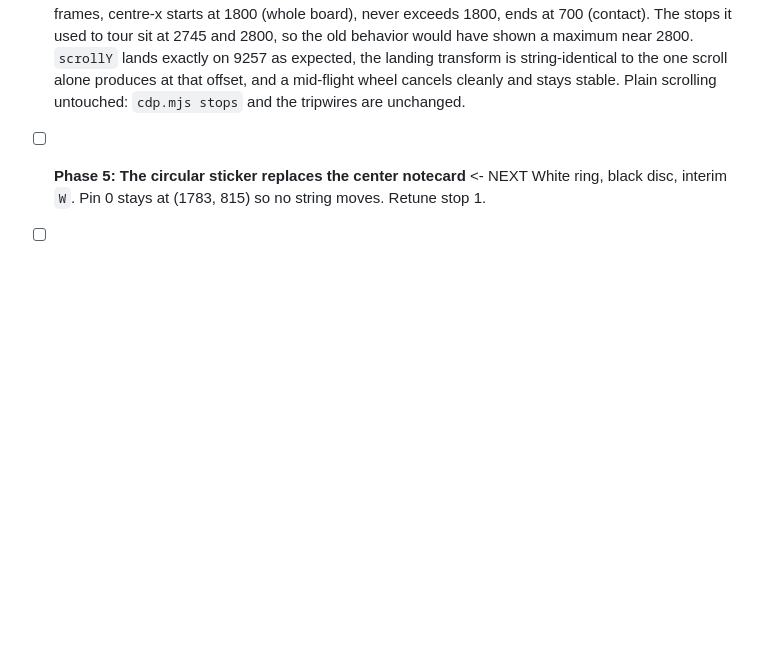
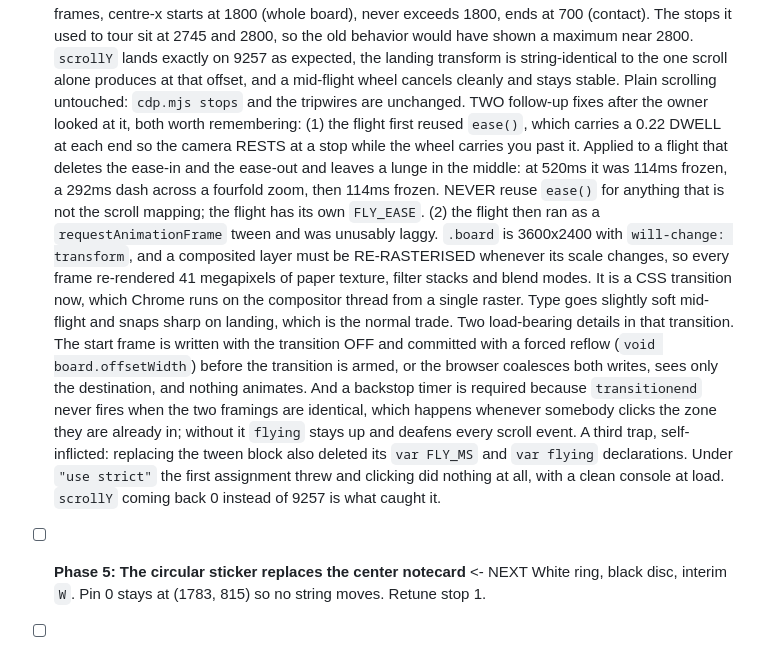
Before and after one commit to notcadenwhitt-stack/whittworks-CorkboardTesting-site, a Markdown page: PROGRESS.md, the part around the change. GitHub-like rendering; blank space fills up the shorter version.

Commit message:
Record what the flight cost to get right
Three traps worth not rediscovering: ease() carries a dwell and must
never be reused outside the scroll mapping, a scaling composited layer
re-rasterises per frame so the flight has to run on the compositor, and
a strict-mode file swallows a deleted var declaration silently at the
call site rather than at load.

Co-Authored-By: Claude Opus 5 <noreply@anthropic.com>

```diff
--- a/PROGRESS.md
+++ b/PROGRESS.md
@@ -153,6 +153,30 @@ whole job.
       one scroll alone produces at that offset, and a mid-flight wheel cancels cleanly and
       stays stable. Plain scrolling untouched: `cdp.mjs stops` and the tripwires are
       unchanged.
+      TWO follow-up fixes after the owner looked at it, both worth remembering:
+      (1) the flight first reused `ease()`, which carries a 0.22 DWELL at each end so the
+      camera RESTS at a stop while the wheel carries you past it. Applied to a flight that
+      deletes the ease-in and the ease-out and leaves a lunge in the middle: at 520ms it
+      was 114ms frozen, a 292ms dash across a fourfold zoom, then 114ms frozen. NEVER
+      reuse `ease()` for anything that is not the scroll mapping; the flight has its own
+      `FLY_EASE`.
+      (2) the flight then ran as a `requestAnimationFrame` tween and was unusably laggy.
+      `.board` is 3600x2400 with `will-change: transform`, and a composited layer must be
+      RE-RASTERISED whenever its scale changes, so every frame re-rendered 41 megapixels
+      of paper texture, filter stacks and blend modes. It is a CSS transition now, which
+      Chrome runs on the compositor thread from a single raster. Type goes slightly soft
+      mid-flight and snaps sharp on landing, which is the normal trade.
+      Two load-bearing details in that transition. The start frame is written with the
+      transition OFF and committed with a forced reflow (`void board.offsetWidth`) before
+      the transition is armed, or the browser coalesces both writes, sees only the
+      destination, and nothing animates. And a backstop timer is required because
+      `transitionend` never fires when the two framings are identical, which happens
+      whenever somebody clicks the zone they are already in; without it `flying` stays up
+      and deafens every scroll event.
+      A third trap, self-inflicted: replacing the tween block also deleted its
+      `var FLY_MS` and `var flying` declarations. Under `"use strict"` the first
+      assignment threw and clicking did nothing at all, with a clean console at load.
+      `scrollY` coming back 0 instead of 9257 is what caught it.
 
 - [ ] **Phase 5: The circular sticker replaces the center notecard**  <- NEXT
       White ring, black disc, interim `W`. Pin 0 stays at (1783, 815) so no string
```
